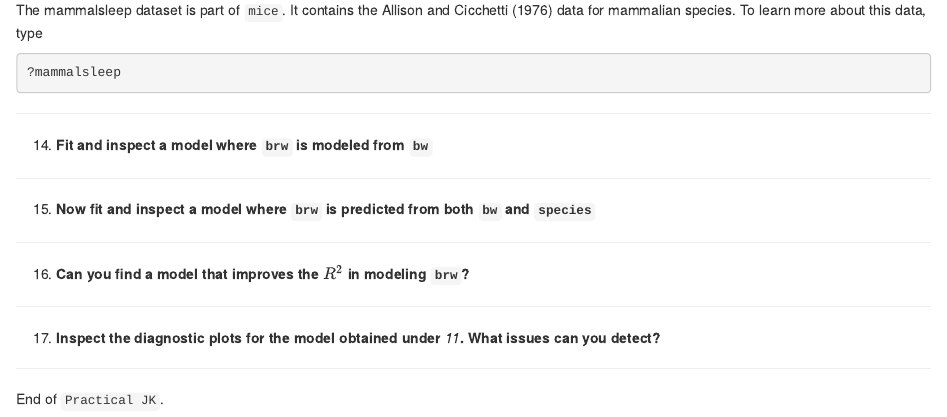
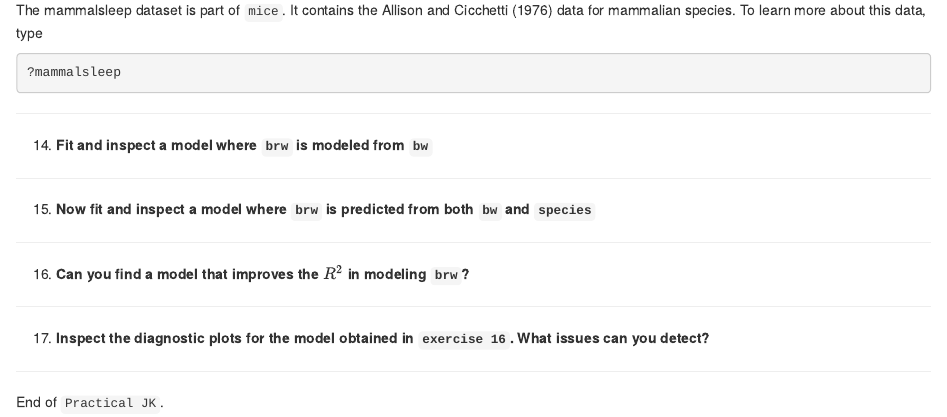
Before and after one commit to gerkovink/R, an R Markdown document (Contents/Material/Part JK - Model estimation/Practical_J.Rmd): the page in a window 1100 px wide, from 2960 px down. The pictures show the output file Contents/Material/Part JK - Model estimation/Practical_J.html that the author committed with the source, opened offline.

Commit message:
update Part JK

```diff
--- a/Contents/Material/Part JK - Model estimation/Practical_J.Rmd
+++ b/Contents/Material/Part JK - Model estimation/Practical_J.Rmd
@@ -166,7 +166,7 @@ The mammalsleep dataset is part of `mice`. It contains the Allison and Cicchetti
 
 ---
 
-17. **Inspect the diagnostic plots for the model obtained under ***11***. What issues can you detect?**
+17. **Inspect the diagnostic plots for the model obtained in `exercise 16`. What issues can you detect?**
 
 ---
 
```
Also changed, not shown: Contents/Material/Part JK - Model estimation/Practical_J.html.
